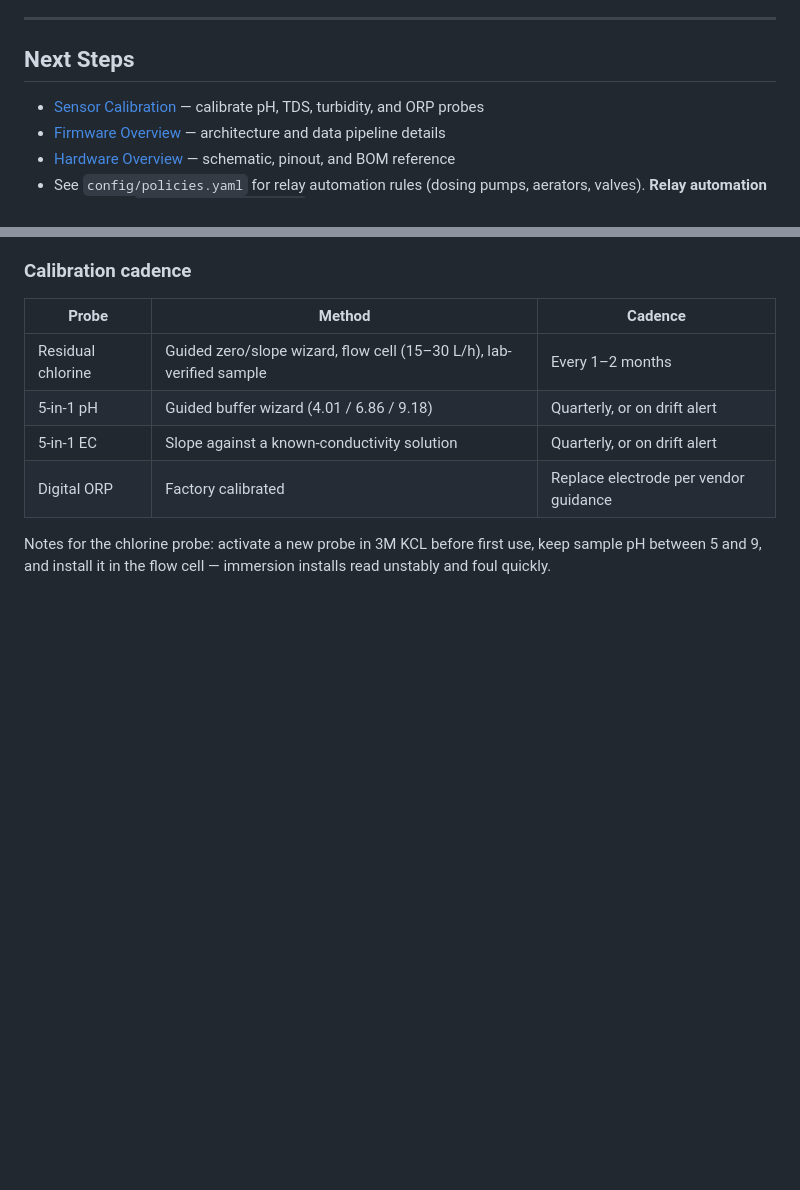
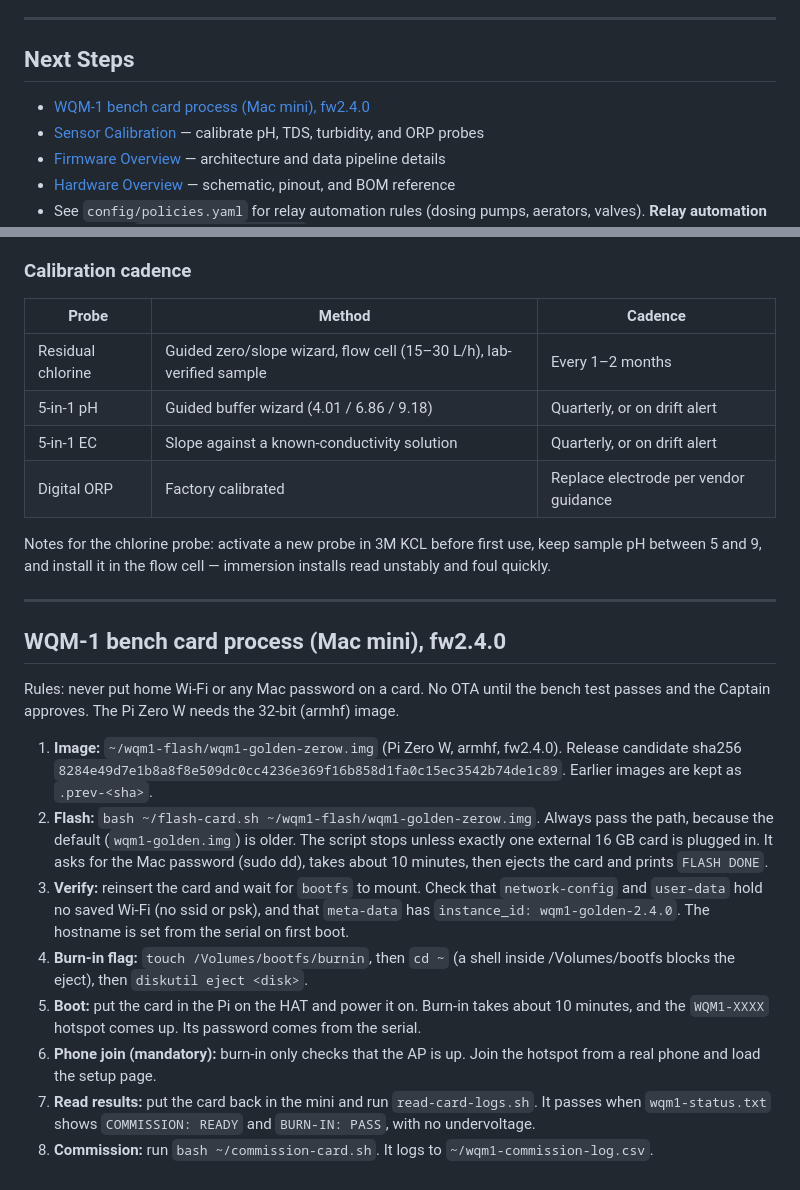
Before and after one commit to BlueSignal-XYZ/wqm-1, a Markdown page: docs/getting-started.md, 2 parts joined by grey strips. GitHub-like rendering; blank space fills up the shorter version.

Commit message:
docs: add Mac mini bench card process for fw2.4.0 (#151)
Record the golden-image flash, burn-in, and commission steps in the
getting-started flashing doc and link them from the README.

Co-authored-by: Cursor Agent <cursoragent@cursor.com>

```diff
--- a/docs/getting-started.md
+++ b/docs/getting-started.md
@@ -334,6 +334,7 @@ defaults. However, you should set `app_key` for LoRaWAN to work.
 
 ## Next Steps
 
+- [WQM-1 bench card process (Mac mini), fw2.4.0](#wqm-1-bench-card-process-mac-mini-fw240)
 - [Sensor Calibration](sensor-calibration.md) — calibrate pH, TDS,
   turbidity, and ORP probes
 - [Firmware Overview](firmware-overview.md) — architecture and data
@@ -422,3 +423,18 @@ address before you connect the following one.
 Notes for the chlorine probe: activate a new probe in 3M KCL before first
 use, keep sample pH between 5 and 9, and install it in the flow cell —
 immersion installs read unstably and foul quickly.
+
+---
+
+## WQM-1 bench card process (Mac mini), fw2.4.0
+
+Rules: never put home Wi-Fi or any Mac password on a card. No OTA until the bench test passes and the Captain approves. The Pi Zero W needs the 32-bit (armhf) image.
+
+1. **Image:** `~/wqm1-flash/wqm1-golden-zerow.img` (Pi Zero W, armhf, fw2.4.0). Release candidate sha256 `8284e49d7e1b8a8f8e509dc0cc4236e369f16b858d1fa0c15ec3542b74de1c89`. Earlier images are kept as `.prev-<sha>`.
+2. **Flash:** `bash ~/flash-card.sh ~/wqm1-flash/wqm1-golden-zerow.img`. Always pass the path, because the default (`wqm1-golden.img`) is older. The script stops unless exactly one external 16 GB card is plugged in. It asks for the Mac password (sudo dd), takes about 10 minutes, then ejects the card and prints `FLASH DONE`.
+3. **Verify:** reinsert the card and wait for `bootfs` to mount. Check that `network-config` and `user-data` hold no saved Wi-Fi (no ssid or psk), and that `meta-data` has `instance_id: wqm1-golden-2.4.0`. The hostname is set from the serial on first boot.
+4. **Burn-in flag:** `touch /Volumes/bootfs/burnin`, then `cd ~` (a shell inside /Volumes/bootfs blocks the eject), then `diskutil eject <disk>`.
+5. **Boot:** put the card in the Pi on the HAT and power it on. Burn-in takes about 10 minutes, and the `WQM1-XXXX` hotspot comes up. Its password comes from the serial.
+6. **Phone join (mandatory):** burn-in only checks that the AP is up. Join the hotspot from a real phone and load the setup page.
+7. **Read results:** put the card back in the mini and run `read-card-logs.sh`. It passes when `wqm1-status.txt` shows `COMMISSION: READY` and `BURN-IN: PASS`, with no undervoltage.
+8. **Commission:** run `bash ~/commission-card.sh`. It logs to `~/wqm1-commission-log.csv`.
```
Also changed, not shown: README.md (+4 -0 lines).
